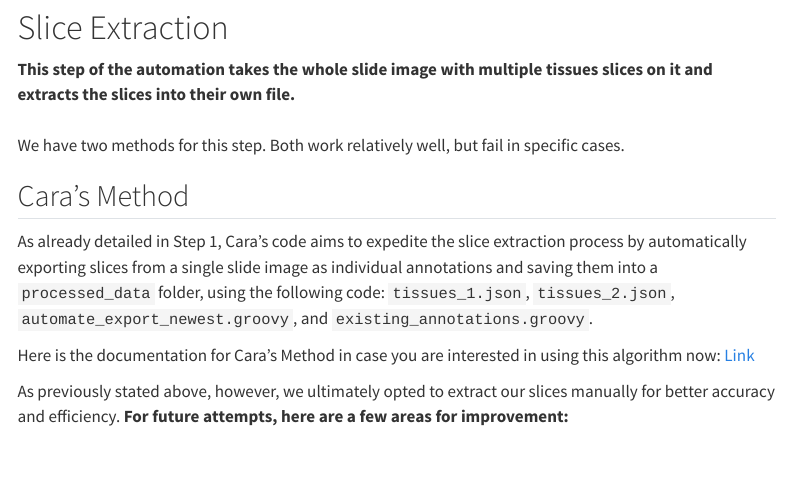
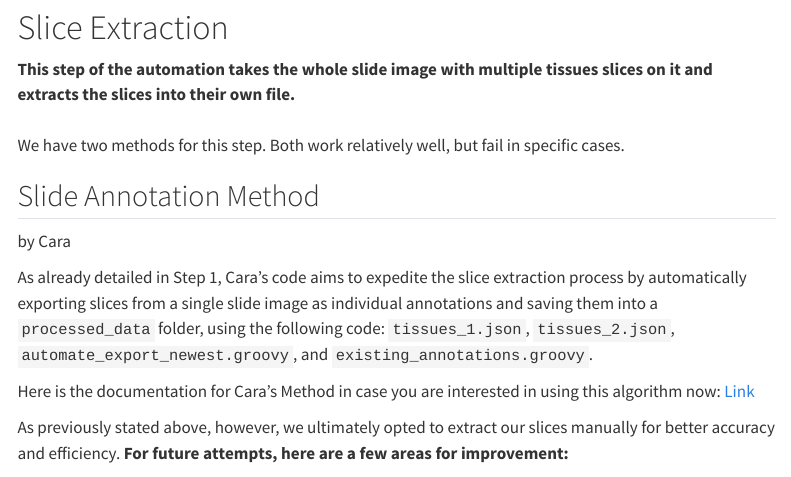
Before and after one commit to arvindkrishna87/STAT390_project, a Quarto document (step5_previous_approach.qmd): the page in a window 1100 px wide, from 160 px down. Rendered offline with R 4.5, knitr and Pandoc in place of Quarto, with nearby package versions; menus at the side of the page are left out.

Commit message:
Update step5_previous_approach.qmd

```diff
--- a/step5_previous_approach.qmd
+++ b/step5_previous_approach.qmd
@@ -13,7 +13,8 @@ As noted in the Slice Extraction and Matching steps, we have been working manual
 <br><br>
 We have two methods for this step.  Both work relatively well, but fail in specific cases.
 
-## Cara's Method
+## Slide Annotation Method
+by Cara
 
 As already detailed in Step 1, Cara's code aims to expedite the slice extraction process by automatically exporting slices from a single slide image as individual annotations and saving them into a `processed_data` folder, using the following code: `tissues_1.json`, `tissues_2.json`, `automate_export_newest.groovy`, and `existing_annotations.groovy`.
 
```
